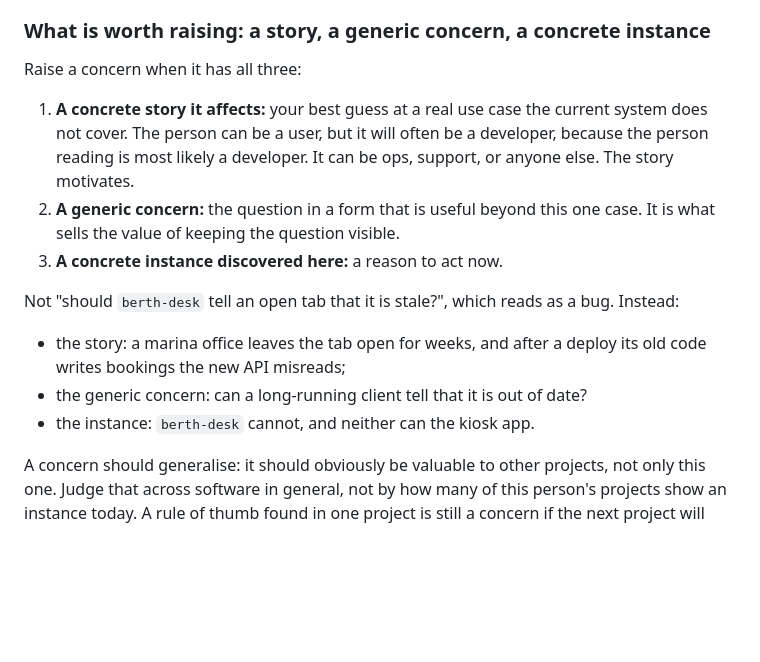
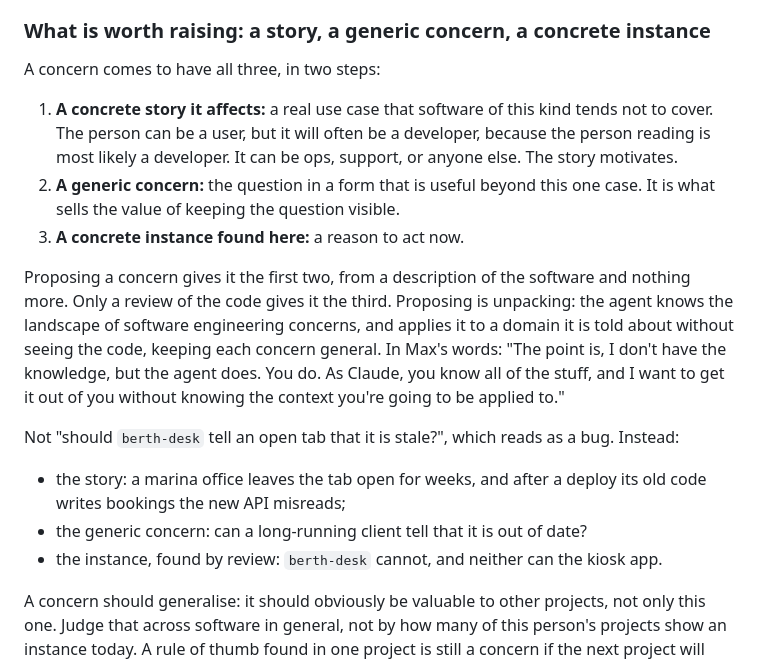
Before and after one commit to maxeonyx/crosscut, a Markdown page: skill/SKILL.md, the part around the change. GitHub-like rendering; blank space fills up the shorter version.

Commit message:
Doctrine: proposing gives a concern its story and rule; only review gives its instance
Co-Authored-By: Claude Opus 5.5 <noreply@anthropic.com>

```diff
--- a/skill/SKILL.md
+++ b/skill/SKILL.md
@@ -174,21 +174,31 @@ agents, operators. That sets two boundaries.
 
 ### What is worth raising: a story, a generic concern, a concrete instance
 
-Raise a concern when it has all three:
-1. **A concrete story it affects:** your best guess at a real use case the
-   current system does not cover. The person can be a user, but it will often
-   be a developer, because the person reading is most likely a developer. It
-   can be ops, support, or anyone else. The story motivates.
+A concern comes to have all three, in two steps:
+1. **A concrete story it affects:** a real use case that software of this kind
+   tends not to cover. The person can be a user, but it will often be a
+   developer, because the person reading is most likely a developer. It can be
+   ops, support, or anyone else. The story motivates.
 2. **A generic concern:** the question in a form that is useful beyond this one
    case. It is what sells the value of keeping the question visible.
-3. **A concrete instance discovered here:** a reason to act now.
+3. **A concrete instance found here:** a reason to act now.
+
+Proposing a concern gives it the first two, from a description of the
+software and nothing more. Only a review of the code gives it the third.
+Proposing is unpacking: the agent knows the landscape of software engineering
+concerns, and applies it to a domain it is told about without seeing the code,
+keeping each concern general. In Max's words: "The point is, I don't have the
+knowledge, but the agent does. You do. As Claude, you know all of the stuff,
+and I want to get it out of you without knowing the context you're going to be
+applied to."
 
 Not "should `berth-desk` tell an open tab that it is stale?", which reads as a
 bug. Instead:
 - the story: a marina office leaves the tab open for weeks, and after a deploy
   its old code writes bookings the new API misreads;
 - the generic concern: can a long-running client tell that it is out of date?
-- the instance: `berth-desk` cannot, and neither can the kiosk app.
+- the instance, found by review: `berth-desk` cannot, and neither can the
+  kiosk app.
 
 A concern should generalise: it should obviously be valuable to other
 projects, not only this one. Judge that across software in general, not by how
```
